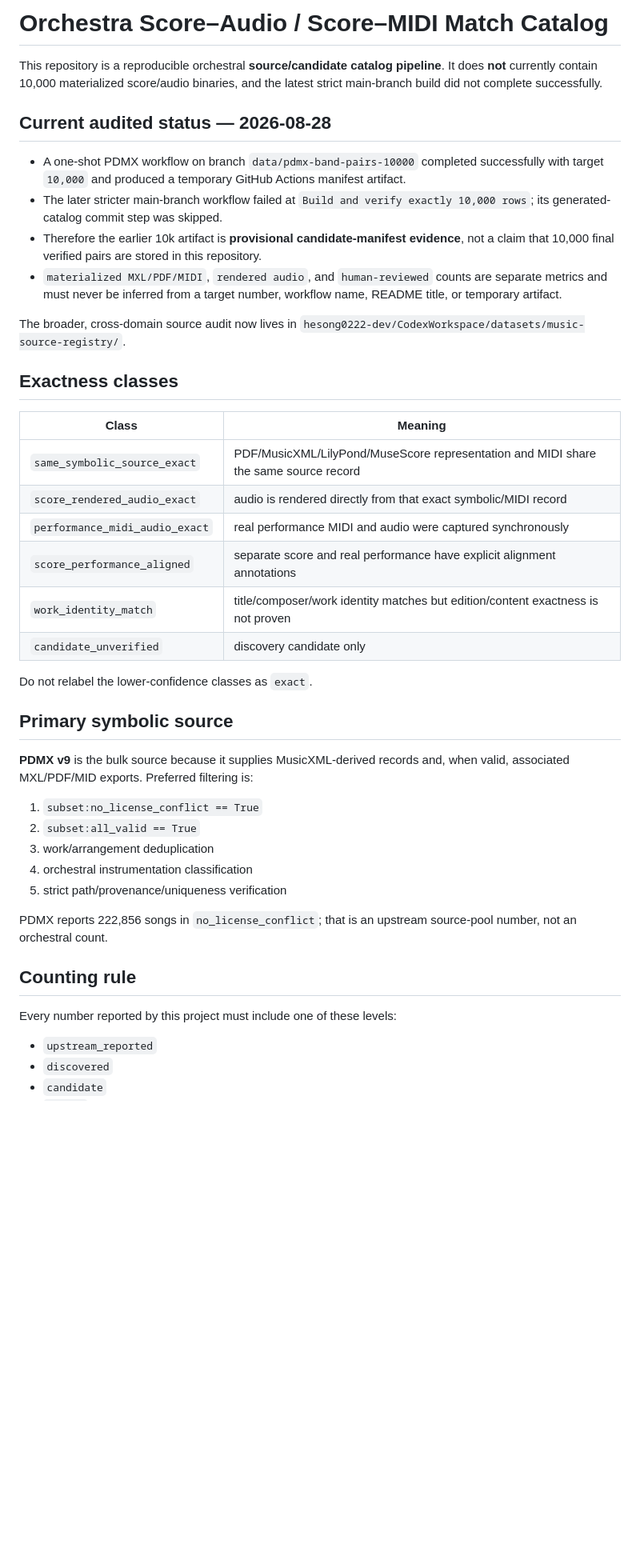
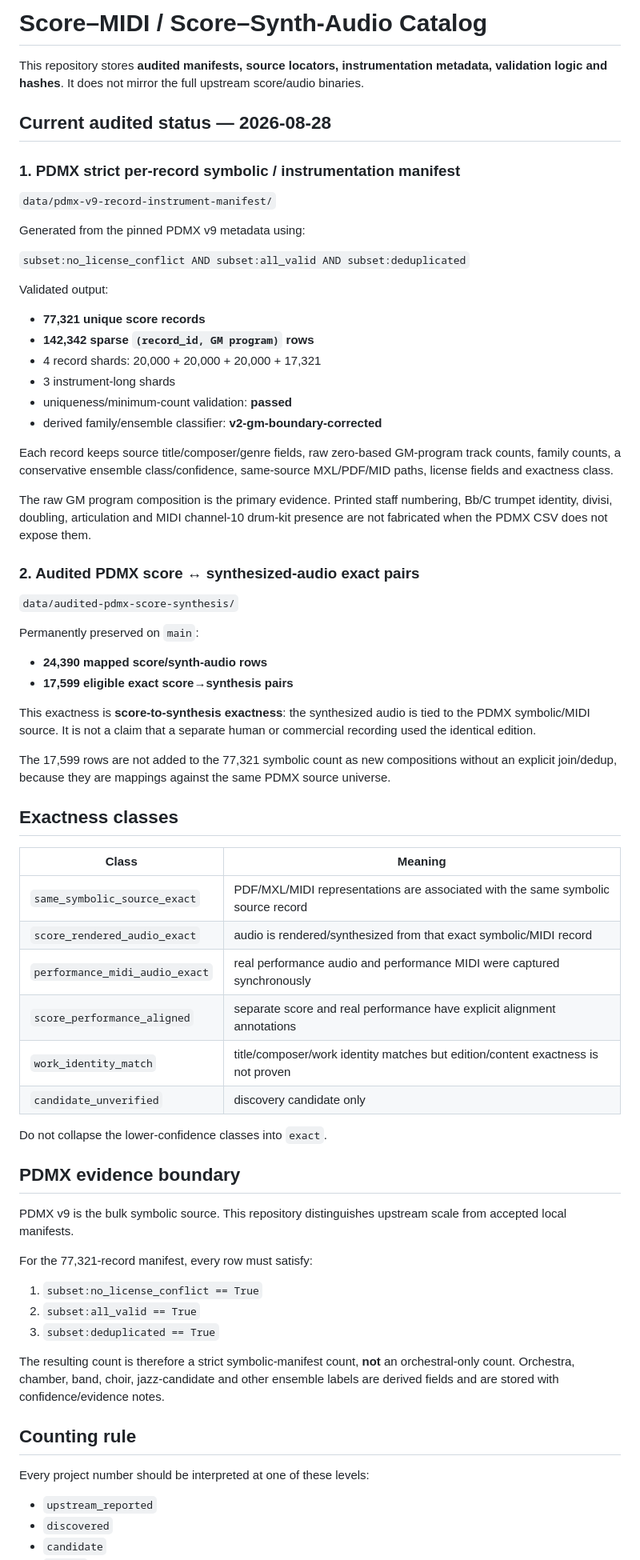
Before and after one commit to hesong0222-dev/4, a Markdown page: README.md, the part around one of its changes. Shown at 80% size. Rendered like a GitHub page; blank space fills up the shorter version.

Commit message:
docs: report actual committed PDMX manifests [skip ci]

```diff
--- a/README.md
+++ b/README.md
@@ -1,44 +1,71 @@
-# Orchestra Score–Audio / Score–MIDI Match Catalog
+# Score–MIDI / Score–Synth-Audio Catalog
 
-This repository is a reproducible orchestral **source/candidate catalog pipeline**. It does **not** currently contain 10,000 materialized score/audio binaries, and the latest strict main-branch build did not complete successfully.
+This repository stores **audited manifests, source locators, instrumentation metadata, validation logic and hashes**. It does not mirror the full upstream score/audio binaries.
 
 ## Current audited status — 2026-08-28
 
-- A one-shot PDMX workflow on branch `data/pdmx-band-pairs-10000` completed successfully with target `10,000` and produced a temporary GitHub Actions manifest artifact.
-- The later stricter main-branch workflow failed at `Build and verify exactly 10,000 rows`; its generated-catalog commit step was skipped.
-- Therefore the earlier 10k artifact is **provisional candidate-manifest evidence**, not a claim that 10,000 final verified pairs are stored in this repository.
-- `materialized MXL/PDF/MIDI`, `rendered audio`, and `human-reviewed` counts are separate metrics and must never be inferred from a target number, workflow name, README title, or temporary artifact.
+### 1. PDMX strict per-record symbolic / instrumentation manifest
 
-The broader, cross-domain source audit now lives in `hesong0222-dev/CodexWorkspace/datasets/music-source-registry/`.
+`data/pdmx-v9-record-instrument-manifest/`
+
+Generated from the pinned PDMX v9 metadata using:
+
+`subset:no_license_conflict AND subset:all_valid AND subset:deduplicated`
+
+Validated output:
+
+- **77,321 unique score records**
+- **142,342 sparse `(record_id, GM program)` rows**
+- 4 record shards: 20,000 + 20,000 + 20,000 + 17,321
+- 3 instrument-long shards
+- uniqueness/minimum-count validation: **passed**
+- derived family/ensemble classifier: **v2-gm-boundary-corrected**
+
+Each record keeps source title/composer/genre fields, raw zero-based GM-program track counts, family counts, a conservative ensemble class/confidence, same-source MXL/PDF/MID paths, license fields and exactness class.
+
+The raw GM program composition is the primary evidence. Printed staff numbering, Bb/C trumpet identity, divisi, doubling, articulation and MIDI channel-10 drum-kit presence are not fabricated when the PDMX CSV does not expose them.
+
+### 2. Audited PDMX score ↔ synthesized-audio exact pairs
+
+`data/audited-pdmx-score-synthesis/`
+
+Permanently preserved on `main`:
+
+- **24,390 mapped score/synth-audio rows**
+- **17,599 eligible exact score→synthesis pairs**
+
+This exactness is **score-to-synthesis exactness**: the synthesized audio is tied to the PDMX symbolic/MIDI source. It is not a claim that a separate human or commercial recording used the identical edition.
+
+The 17,599 rows are not added to the 77,321 symbolic count as new compositions without an explicit join/dedup, because they are mappings against the same PDMX source universe.
 
 ## Exactness classes
 
 | Class | Meaning |
 |---|---|
-| `same_symbolic_source_exact` | PDF/MusicXML/LilyPond/MuseScore representation and MIDI share the same source record |
-| `score_rendered_audio_exact` | audio is rendered directly from that exact symbolic/MIDI record |
-| `performance_midi_audio_exact` | real performance MIDI and audio were captured synchronously |
+| `same_symbolic_source_exact` | PDF/MXL/MIDI representations are associated with the same symbolic source record |
+| `score_rendered_audio_exact` | audio is rendered/synthesized from that exact symbolic/MIDI record |
+| `performance_midi_audio_exact` | real performance audio and performance MIDI were captured synchronously |
 | `score_performance_aligned` | separate score and real performance have explicit alignment annotations |
 | `work_identity_match` | title/composer/work identity matches but edition/content exactness is not proven |
 | `candidate_unverified` | discovery candidate only |
 
-Do not relabel the lower-confidence classes as `exact`.
+Do not collapse the lower-confidence classes into `exact`.
 
-## Primary symbolic source
+## PDMX evidence boundary
 
-**PDMX v9** is the bulk source because it supplies MusicXML-derived records and, when valid, associated MXL/PDF/MID exports. Preferred filtering is:
+PDMX v9 is the bulk symbolic source. This repository distinguishes upstream scale from accepted local manifests.
+
+For the 77,321-record manifest, every row must satisfy:
 
 1. `subset:no_license_conflict == True`
 2. `subset:all_valid == True`
-3. work/arrangement deduplication
-4. orchestral instrumentation classification
-5. strict path/provenance/uniqueness verification
+3. `subset:deduplicated == True`
 
-PDMX reports 222,856 songs in `no_license_conflict`; that is an upstream source-pool number, not an orchestral count.
+The resulting count is therefore a strict symbolic-manifest count, **not** an orchestral-only count. Orchestra, chamber, band, choir, jazz-candidate and other ensemble labels are derived fields and are stored with confidence/evidence notes.
 
 ## Counting rule
 
-Every number reported by this project must include one of these levels:
+Every project number should be interpreted at one of these levels:
 
 - `upstream_reported`
 - `discovered`
```
Also changed, not shown: other parts of README.md (+9 -21 lines).
